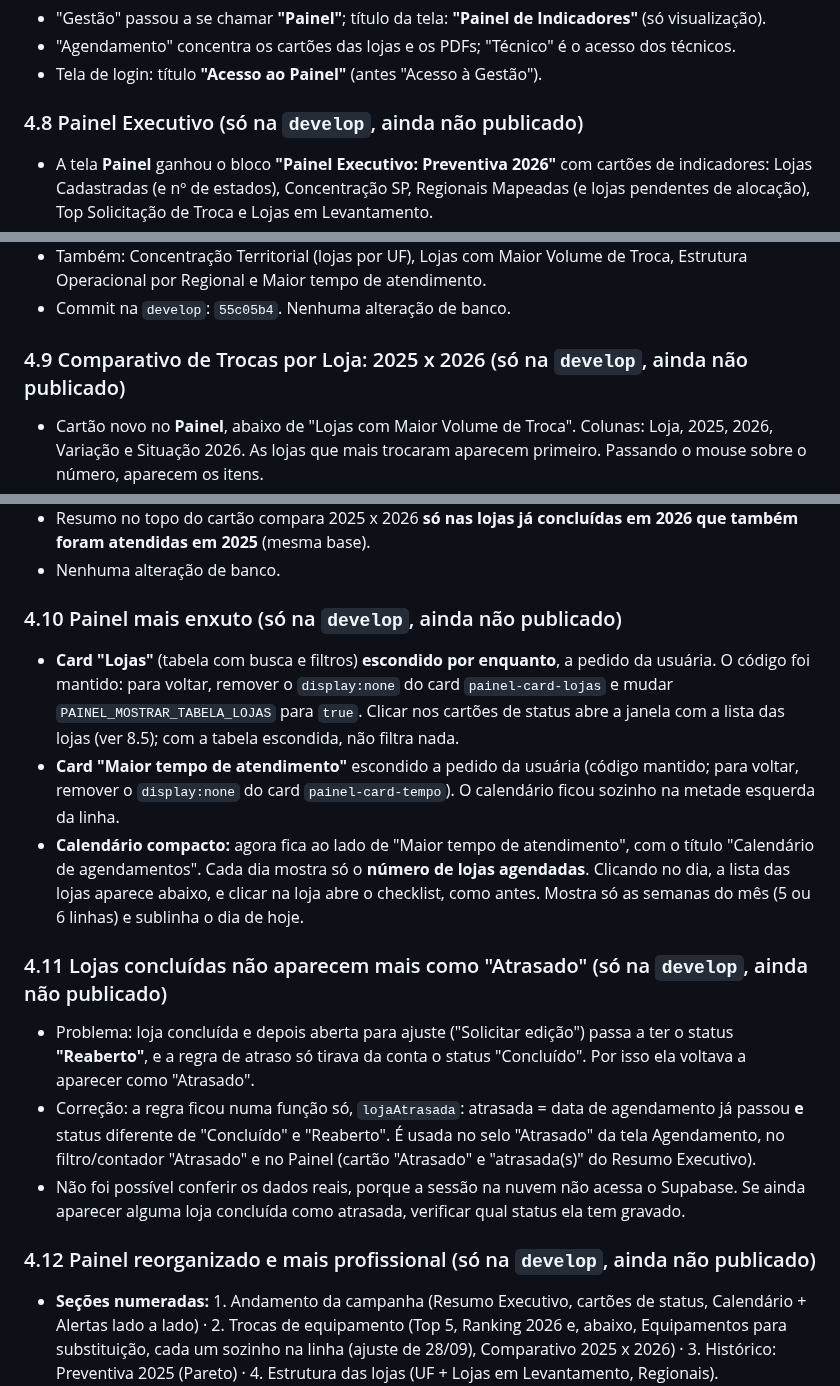
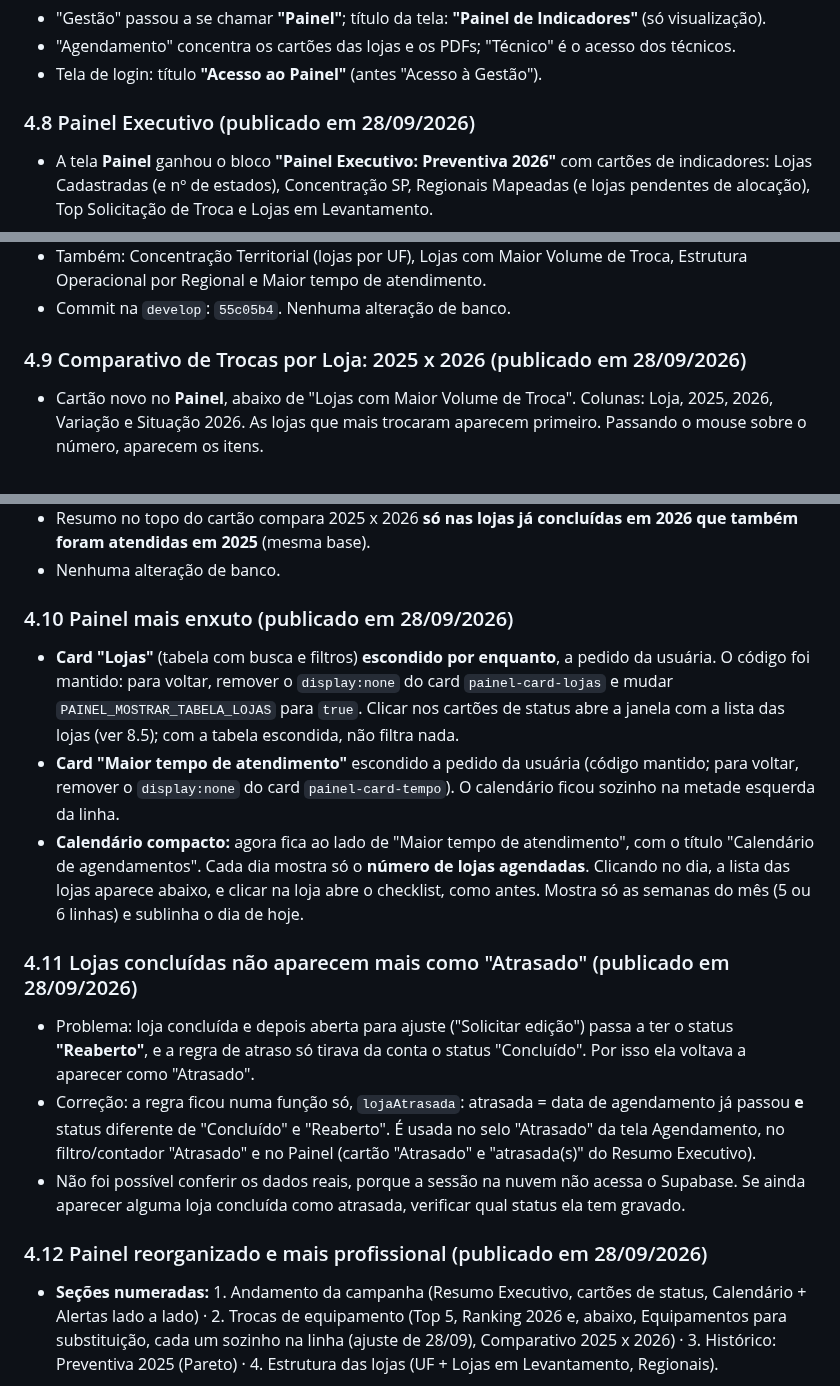
Before and after one commit to alliedit-preventivas/checklist-alliedit, a Markdown page: RESUMO-AJUSTES.md, 3 parts joined by grey strips. Drawn GitHub-style.

```diff
--- a/RESUMO-AJUSTES.md
+++ b/RESUMO-AJUSTES.md
@@ -119,14 +119,14 @@ Só com autorização explícita da usuária ("pode publicar"):
 - "Agendamento" concentra os cartões das lojas e os PDFs; "Técnico" é o acesso dos técnicos.
 - Tela de login: título **"Acesso ao Painel"** (antes "Acesso à Gestão").
 
-### 4.8 Painel Executivo (só na `develop`, ainda não publicado)
+### 4.8 Painel Executivo (publicado em 28/09/2026)
 - A tela **Painel** ganhou o bloco **"Painel Executivo: Preventiva 2026"** com cartões de indicadores: Lojas Cadastradas (e nº de estados), Concentração SP, Regionais Mapeadas (e lojas pendentes de alocação), Top Solicitação de Troca e Lojas em Levantamento.
 - **Lojas em Levantamento (sem troca de equipamentos):** lojas inauguradas em 2026 (3096, 3130, 3135, 3114, 3142) e a loja em reforma 2868 (Leblon). Equipamento todo novo: a preventiva ali é só levantamento de informações. A lista fica fixa no código (`LOJAS_LEVANTAMENTO`). Por enquanto isso aparece **só no Painel**: as regras de "Equipamentos para substituição" e o PDF não mudaram.
 - **Pareto de Problemas Recorrentes:** base histórica da Preventiva 2025 (41 lojas), com valores fixos no código (`PARETO_2025`). Não é calculado a partir dos checklists de 2026.
 - Também: Concentração Territorial (lojas por UF), Lojas com Maior Volume de Troca, Estrutura Operacional por Regional e Maior tempo de atendimento.
 - Commit na `develop`: `55c05b4`. Nenhuma alteração de banco.
 
-### 4.9 Comparativo de Trocas por Loja: 2025 x 2026 (só na `develop`, ainda não publicado)
+### 4.9 Comparativo de Trocas por Loja: 2025 x 2026 (publicado em 28/09/2026)
 - Cartão novo no **Painel**, abaixo de "Lojas com Maior Volume de Troca". Colunas: Loja, 2025, 2026, Variação e Situação 2026. As lojas que mais trocaram aparecem primeiro. Passando o mouse sobre o número, aparecem os itens.
 - **2025:** números fixos no código (`TROCAS_2025`), tirados da planilha "PREVENTIVA 2025 - SEPHORA" (41 lojas, 109 indicações). Entram só o código, o nome da loja e as contagens, sem nomes de pessoas, IPs ou números de série.
 - **Critério 2025 escolhido pela usuária (critério 2):** nobreaks com autonomia ruim (rack, mini PDV e estoque; lojas EATON sem mini nobreak), teclado/mouse/monitor "precisa trocar", PINPAD de PDV, PDV lento/desligando, leitor com mau contato, tela do cliente apagada, computador com queixa grave ("impossível usar" ou "gostaria de trocar") e PDA Zebra sem funcionar. Por incluir mais tipos de problema que 2026, 2025 tende a ter números maiores (o aviso aparece no próprio cartão).
@@ -135,17 +135,17 @@ Só com autorização explícita da usuária ("pode publicar"):
 - Resumo no topo do cartão compara 2025 x 2026 **só nas lojas já concluídas em 2026 que também foram atendidas em 2025** (mesma base).
 - Nenhuma alteração de banco.
 
-### 4.10 Painel mais enxuto (só na `develop`, ainda não publicado)
+### 4.10 Painel mais enxuto (publicado em 28/09/2026)
 - **Card "Lojas"** (tabela com busca e filtros) **escondido por enquanto**, a pedido da usuária. O código foi mantido: para voltar, remover o `display:none` do card `painel-card-lojas` e mudar `PAINEL_MOSTRAR_TABELA_LOJAS` para `true`. Clicar nos cartões de status abre a janela com a lista das lojas (ver 8.5); com a tabela escondida, não filtra nada.
 - **Card "Maior tempo de atendimento"** escondido a pedido da usuária (código mantido; para voltar, remover o `display:none` do card `painel-card-tempo`). O calendário ficou sozinho na metade esquerda da linha.
 - **Calendário compacto:** agora fica ao lado de "Maior tempo de atendimento", com o título "Calendário de agendamentos". Cada dia mostra só o **número de lojas agendadas**. Clicando no dia, a lista das lojas aparece abaixo, e clicar na loja abre o checklist, como antes. Mostra só as semanas do mês (5 ou 6 linhas) e sublinha o dia de hoje.
 
-### 4.11 Lojas concluídas não aparecem mais como "Atrasado" (só na `develop`, ainda não publicado)
+### 4.11 Lojas concluídas não aparecem mais como "Atrasado" (publicado em 28/09/2026)
 - Problema: loja concluída e depois aberta para ajuste ("Solicitar edição") passa a ter o status **"Reaberto"**, e a regra de atraso só tirava da conta o status "Concluído". Por isso ela voltava a aparecer como "Atrasado".
 - Correção: a regra ficou numa função só, `lojaAtrasada`: atrasada = data de agendamento já passou **e** status diferente de "Concluído" e "Reaberto". É usada no selo "Atrasado" da tela Agendamento, no filtro/contador "Atrasado" e no Painel (cartão "Atrasado" e "atrasada(s)" do Resumo Executivo).
 - Não foi possível conferir os dados reais, porque a sessão na nuvem não acessa o Supabase. Se ainda aparecer alguma loja concluída como atrasada, verificar qual status ela tem gravado.
 
-### 4.12 Painel reorganizado e mais profissional (só na `develop`, ainda não publicado)
+### 4.12 Painel reorganizado e mais profissional (publicado em 28/09/2026)
 - **Seções numeradas:** 1. Andamento da campanha (Resumo Executivo, cartões de status, Calendário + Alertas lado a lado) · 2. Trocas de equipamento (Top 5, Ranking 2026 e, abaixo, Equipamentos para substituição, cada um sozinho na linha (ajuste de 28/09), Comparativo 2025 x 2026) · 3. Histórico: Preventiva 2025 (Pareto) · 4. Estrutura das lojas (UF + Lojas em Levantamento, Regionais).
 - Cabeçalho padrão em todos os cards (título + explicação curta à direita). Listas longas (Alertas, Substituições, Comparativo) com rolagem dentro do card.
 - Emojis trocados por etiquetas/bolinhas de cor. O Resumo Executivo mostra a situação como etiqueta: "No ritmo" (verde), "Atenção" (amarelo/vermelho), "Crítico" (prazo vencido), "Concluída".
```
Also changed, not shown: other parts of RESUMO-AJUSTES.md (+12 -6 lines).
